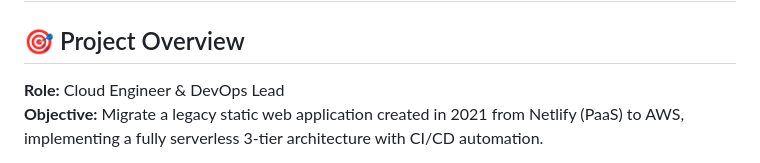
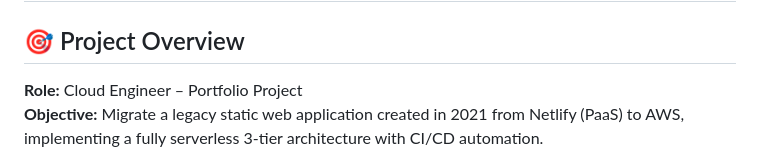
Before and after one commit to tsmith173/TanishaSite, a Markdown page: README.md, the part around the change. GitHub-like rendering.

```diff
--- a/README.md
+++ b/README.md
@@ -1,7 +1,7 @@
 # Smith & Daughters: AWS Cloud Migration Project
 
 ## 🎯 Project Overview
-**Role:** Cloud Engineer & DevOps Lead
+**Role:** Cloud Engineer – Portfolio Project
 **Objective:** Migrate a legacy static web application created in 2021 from Netlify (PaaS) to AWS, implementing a fully serverless 3-tier architecture with CI/CD automation.
 
 **Live Site:** http://tanisha-smith-portfolio.s3-website-us-east-1.amazonaws.com
```
